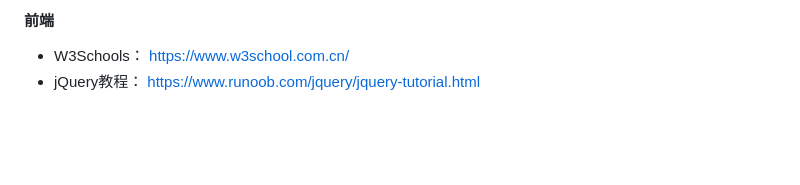
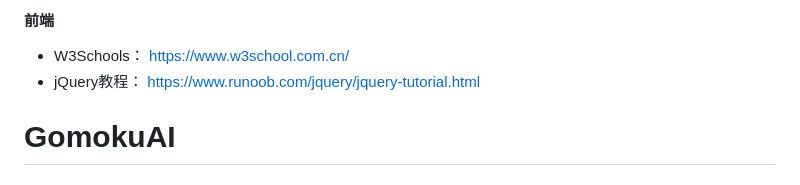
Before and after one commit to WilliamLiusy/GomokuAI, a Markdown page: README.md, the part around the change. GitHub-like rendering; blank space fills up the shorter version.

```diff
--- a/README.md
+++ b/README.md
@@ -145,3 +145,5 @@ gantt
 #### 前端
 - W3Schools： https://www.w3school.com.cn/
 - jQuery教程： https://www.runoob.com/jquery/jquery-tutorial.html
+
+# GomokuAI
```
